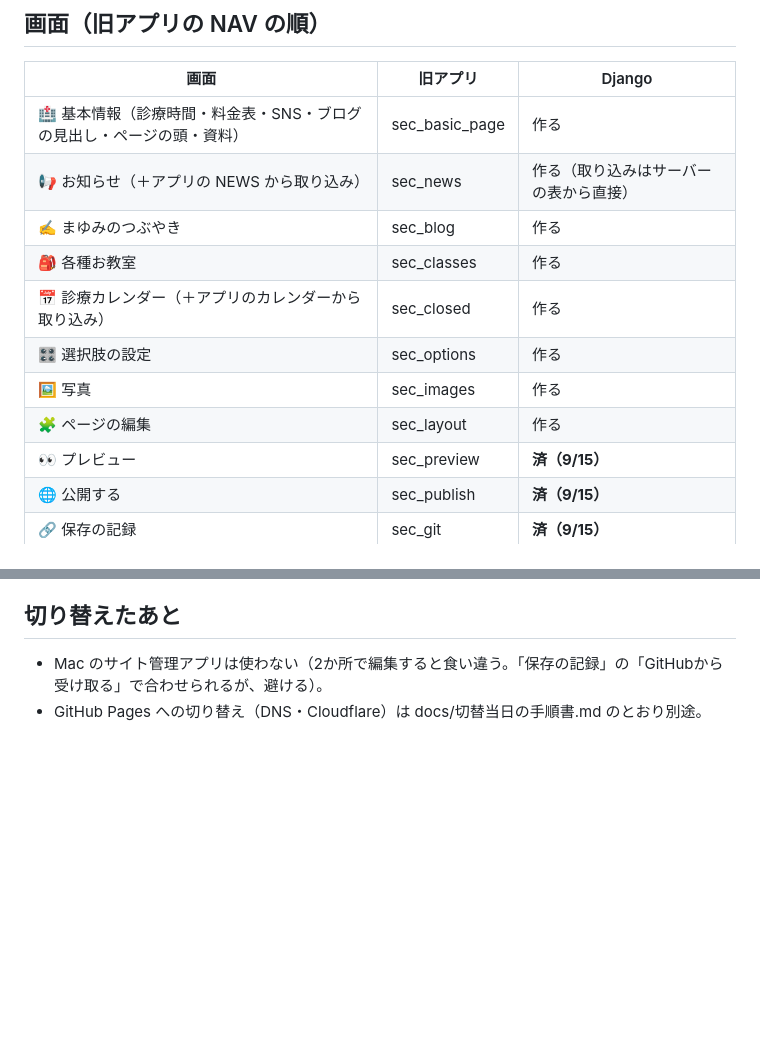
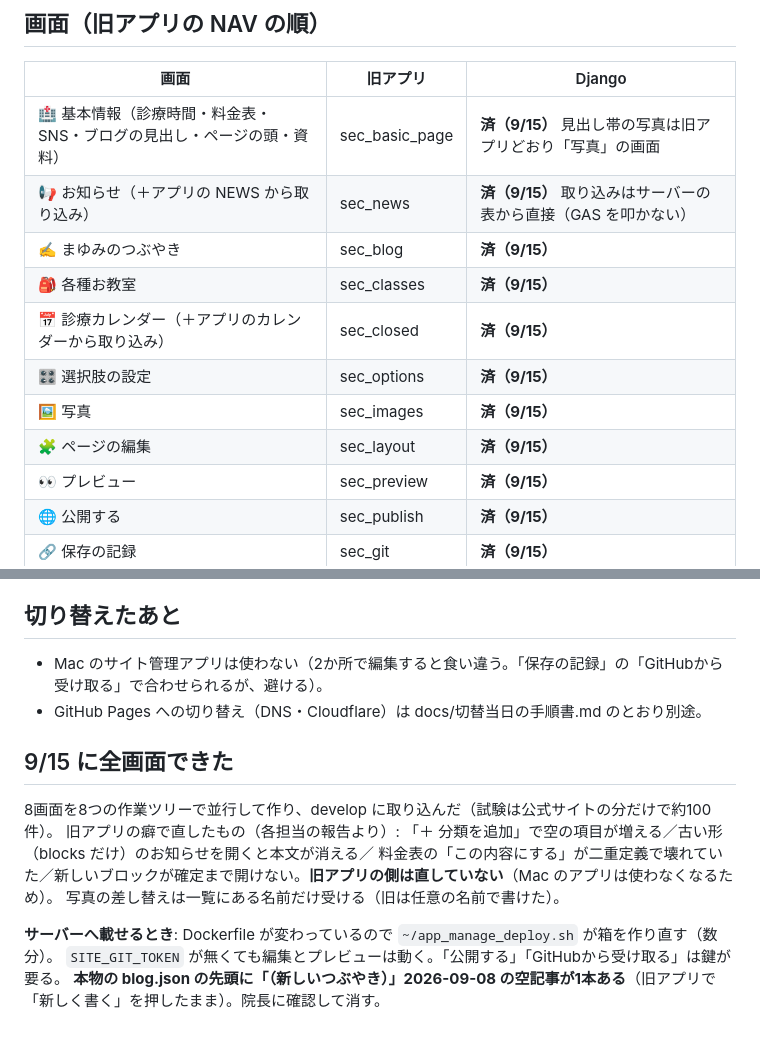
Before and after one commit to mayumi-josanin/mayumi-app, a Markdown page: docs/design/公式サイト管理を統合する.md, 2 parts joined by grey strips. Drawn GitHub-style; blank space fills up the shorter version.

Commit message:
docs: 公式サイトの管理の統合（全画面できたこと・サーバーに要るもの）
Co-Authored-By: Claude Fable 5.1 <noreply@anthropic.com>
Claude-Session: https://claude.ai/code/session_01NKUtzk3Xr93PyYoGcDnCfr

```diff
--- a/docs/design/公式サイト管理を統合する.md
+++ b/docs/design/公式サイト管理を統合する.md
@@ -41,14 +41,14 @@ Django 管理画面（server/apps/hp）
 
 | 画面 | 旧アプリ | Django |
 |---|---|---|
-| 🏥 基本情報（診療時間・料金表・SNS・ブログの見出し・ページの頭・資料） | sec_basic_page | 作る |
-| 📢 お知らせ（＋アプリの NEWS から取り込み） | sec_news | 作る（取り込みはサーバーの表から直接） |
-| ✍️ まゆみのつぶやき | sec_blog | 作る |
-| 🎒 各種お教室 | sec_classes | 作る |
-| 📅 診療カレンダー（＋アプリのカレンダーから取り込み） | sec_closed | 作る |
-| 🎛️ 選択肢の設定 | sec_options | 作る |
-| 🖼️ 写真 | sec_images | 作る |
-| 🧩 ページの編集 | sec_layout | 作る |
+| 🏥 基本情報（診療時間・料金表・SNS・ブログの見出し・ページの頭・資料） | sec_basic_page | **済（9/15）** 見出し帯の写真は旧アプリどおり「写真」の画面 |
+| 📢 お知らせ（＋アプリの NEWS から取り込み） | sec_news | **済（9/15）** 取り込みはサーバーの表から直接（GAS を叩かない） |
+| ✍️ まゆみのつぶやき | sec_blog | **済（9/15）** |
+| 🎒 各種お教室 | sec_classes | **済（9/15）** |
+| 📅 診療カレンダー（＋アプリのカレンダーから取り込み） | sec_closed | **済（9/15）** |
+| 🎛️ 選択肢の設定 | sec_options | **済（9/15）** |
+| 🖼️ 写真 | sec_images | **済（9/15）** |
+| 🧩 ページの編集 | sec_layout | **済（9/15）** |
 | 👀 プレビュー | sec_preview | **済（9/15）** |
 | 🌐 公開する | sec_publish | **済（9/15）** |
 | 🔗 保存の記録 | sec_git | **済（9/15）** |
@@ -60,3 +60,14 @@ Django では**画面ごとに content.json の該当部分を保存**し、「
 
 - Mac のサイト管理アプリは使わない（2か所で編集すると食い違う。「保存の記録」の「GitHubから受け取る」で合わせられるが、避ける）。
 - GitHub Pages への切り替え（DNS・Cloudflare）は docs/切替当日の手順書.md のとおり別途。
+
+## 9/15 に全画面できた
+
+8画面を8つの作業ツリーで並行して作り、develop に取り込んだ（試験は公式サイトの分だけで約100件）。
+旧アプリの癖で直したもの（各担当の報告より）: 「＋ 分類を追加」で空の項目が増える／古い形（blocks だけ）のお知らせを開くと本文が消える／
+料金表の「この内容にする」が二重定義で壊れていた／新しいブロックが確定まで開けない。**旧アプリの側は直していない**（Mac のアプリは使わなくなるため）。
+写真の差し替えは一覧にある名前だけ受ける（旧は任意の名前で書けた）。
+
+**サーバーへ載せるとき**: Dockerfile が変わっているので `~/app_manage_deploy.sh` が箱を作り直す（数分）。
+`SITE_GIT_TOKEN` が無くても編集とプレビューは動く。「公開する」「GitHubから受け取る」は鍵が要る。
+**本物の blog.json の先頭に「（新しいつぶやき）」2026-09-08 の空記事が1本ある**（旧アプリで「新しく書く」を押したまま）。院長に確認して消す。
```
Also changed, not shown: docs/管理画面.md (+10 -0 lines).
